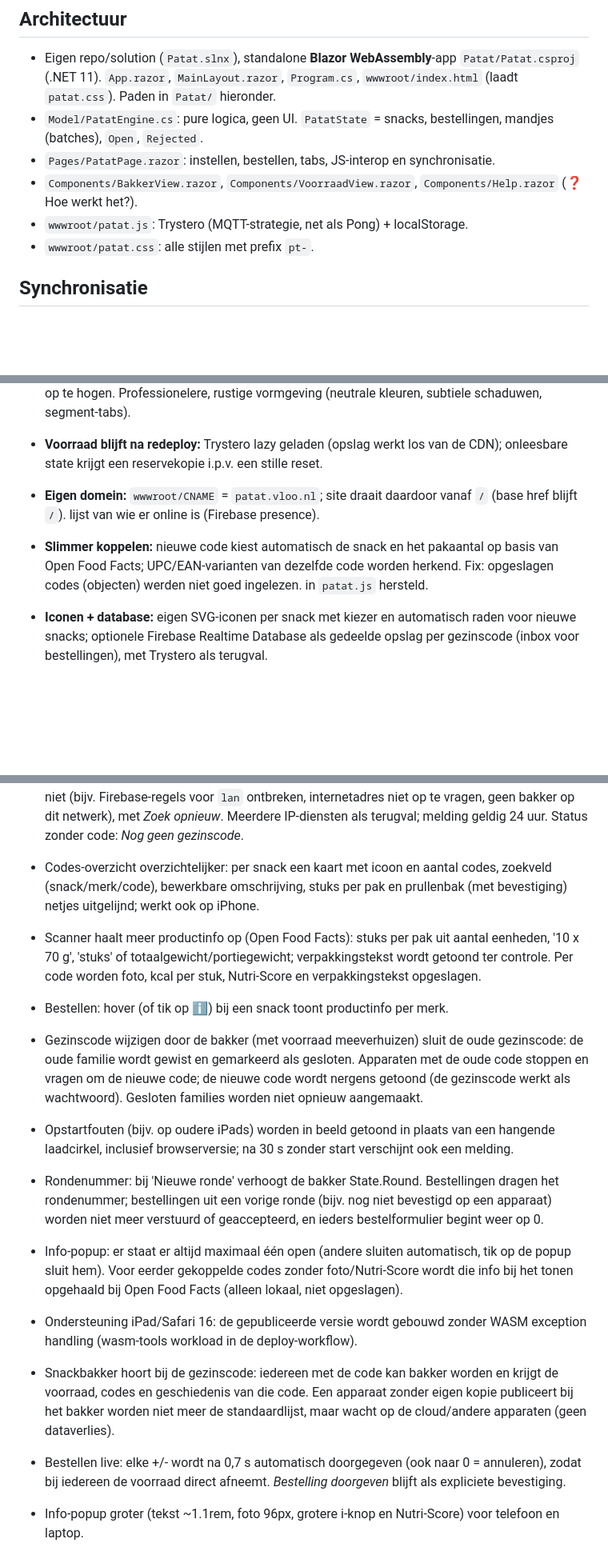
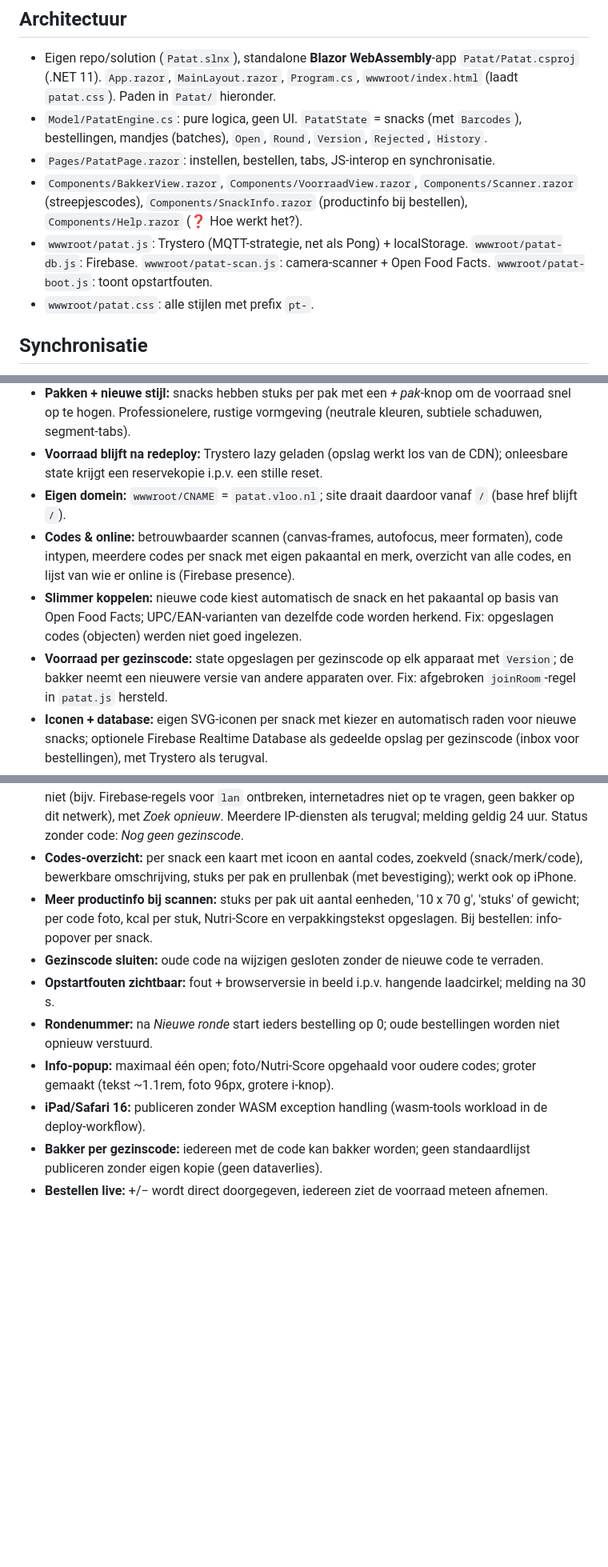
Before and after one commit to SeppVloo/patat, a Markdown page: SPEC.md, 3 parts joined by grey strips. Shown at 80% size. GitHub-like rendering; blank space fills up the shorter version.

Commit message:
SPEC.md bijgewerkt: afgebroken regels hersteld, regels en changelog aangevuld

```diff
--- a/SPEC.md
+++ b/SPEC.md
@@ -9,10 +9,10 @@
 
 ## Architectuur
 - Eigen repo/solution (`Patat.slnx`), standalone **Blazor WebAssembly**-app `Patat/Patat.csproj` (.NET 11). `App.razor`, `MainLayout.razor`, `Program.cs`, `wwwroot/index.html` (laadt `patat.css`). Paden in `Patat/` hieronder.
-- `Model/PatatEngine.cs`: pure logica, geen UI. `PatatState` = snacks, bestellingen, mandjes (batches), `Open`, `Rejected`.
+- `Model/PatatEngine.cs`: pure logica, geen UI. `PatatState` = snacks (met `Barcodes`), bestellingen, mandjes (batches), `Open`, `Round`, `Version`, `Rejected`, `History`.
 - `Pages/PatatPage.razor`: instellen, bestellen, tabs, JS-interop en synchronisatie.
-- `Components/BakkerView.razor`, `Components/VoorraadView.razor`, `Components/Help.razor` (❓ Hoe werkt het?).
-- `wwwroot/patat.js`: Trystero (MQTT-strategie, net als Pong) + localStorage.
+- `Components/BakkerView.razor`, `Components/VoorraadView.razor`, `Components/Scanner.razor` (streepjescodes), `Components/SnackInfo.razor` (productinfo bij bestellen), `Components/Help.razor` (❓ Hoe werkt het?).
+- `wwwroot/patat.js`: Trystero (MQTT-strategie, net als Pong) + localStorage. `wwwroot/patat-db.js`: Firebase. `wwwroot/patat-scan.js`: camera-scanner + Open Food Facts. `wwwroot/patat-boot.js`: toont opstartfouten.
 - `wwwroot/patat.css`: alle stijlen met prefix `pt-`.
 
 ## Synchronisatie
@@ -59,9 +62,9 @@ Oude opslag met codes als tekst wordt gelezen met het pakaantal van de snack.
 - **Pakken + nieuwe stijl:** snacks hebben stuks per pak met een *+ pak*-knop om de voorraad snel op te hogen. Professionelere, rustige vormgeving (neutrale kleuren, subtiele schaduwen, segment-tabs).
 - **Voorraad blijft na redeploy:** Trystero lazy geladen (opslag werkt los van de CDN); onleesbare state krijgt een reservekopie i.p.v. een stille reset.
 - **Eigen domein:** `wwwroot/CNAME` = `patat.vloo.nl`; site draait daardoor vanaf `/` (base href blijft `/`).
-lijst van wie er online is (Firebase presence).
+- **Codes & online:** betrouwbaarder scannen (canvas-frames, autofocus, meer formaten), code intypen, meerdere codes per snack met eigen pakaantal en merk, overzicht van alle codes, en lijst van wie er online is (Firebase presence).
 - **Slimmer koppelen:** nieuwe code kiest automatisch de snack en het pakaantal op basis van Open Food Facts; UPC/EAN-varianten van dezelfde code worden herkend. Fix: opgeslagen codes (objecten) werden niet goed ingelezen.
-in `patat.js` hersteld.
+- **Voorraad per gezinscode:** state opgeslagen per gezinscode op elk apparaat met `Version`; de bakker neemt een nieuwere versie van andere apparaten over. Fix: afgebroken `joinRoom`-regel in `patat.js` hersteld.
 - **Iconen + database:** eigen SVG-iconen per snack met kiezer en automatisch raden voor nieuwe snacks; optionele Firebase Realtime Database als gedeelde opslag per gezinscode (inbox voor bestellingen), met Trystero als terugval.
 - **Geschiedenis, piep, mandjes:** bestelgeschiedenis tot een jaar; geluidssignaal als de baktimer verloopt; alleen gelijke baktijden samen in een mandje.
 - **Scherm aan + knipperen:** scherm blijft aan tijdens een baktimer en knippert als de timer verloopt (ook bruikbaar op iPhone zonder geluid).
@@ -79,24 +82,12 @@ in `patat.js` hersteld.
 - **Mobiel, bevestigen, wifi:** voorraadrijen als kaarten op kleine schermen; bevestiging bij elk verwijderen; gezin herkennen op hetzelfde wifi-netwerk (uit te zetten door de bakker).
 - **Favicon:** eigen icoon (patatzak met friet op donkere achtergrond) als `favicon.svg`, `favicon-32.png`, `apple-touch-icon.png` (180, vierkant voor iOS) en PWA-iconen `icon-192/512.png`.
 - **Wifi-herkenning zichtbaar:** het instelscherm toont nu of het zoeken/aanmelden lukt en waarom niet (bijv. Firebase-regels voor `lan` ontbreken, internetadres niet op te vragen, geen bakker op dit netwerk), met *Zoek opnieuw*. Meerdere IP-diensten als terugval; melding geldig 24 uur. Status zonder code: *Nog geen gezinscode*.
-
-- Codes-overzicht overzichtelijker: per snack een kaart met icoon en aantal codes, zoekveld (snack/merk/code), bewerkbare omschrijving, stuks per pak en prullenbak (met bevestiging) netjes uitgelijnd; werkt ook op iPhone.
-
-- Scanner haalt meer productinfo op (Open Food Facts): stuks per pak uit aantal eenheden, '10 x 70 g', 'stuks' of totaalgewicht/portiegewicht; verpakkingstekst wordt getoond ter controle. Per code worden foto, kcal per stuk, Nutri-Score en verpakkingstekst opgeslagen.
-- Bestellen: hover (of tik op ℹ) bij een snack toont productinfo per merk.
-
-- Gezinscode wijzigen door de bakker (met voorraad meeverhuizen) sluit de oude gezinscode: de oude familie wordt gewist en gemarkeerd als gesloten. Apparaten met de oude code stoppen en vragen om de nieuwe code; de nieuwe code wordt nergens getoond (de gezinscode werkt als wachtwoord). Gesloten families worden niet opnieuw aangemaakt.
-
-- Opstartfouten (bijv. op oudere iPads) worden in beeld getoond in plaats van een hangende laadcirkel, inclusief browserversie; na 30 s zonder start verschijnt ook een melding.
-
-- Rondenummer: bij 'Nieuwe ronde' verhoogt de bakker State.Round. Bestellingen dragen het rondenummer; bestellingen uit een vorige ronde (bijv. nog niet bevestigd op een apparaat) worden niet meer verstuurd of geaccepteerd, en ieders bestelformulier begint weer op 0.
-
-- Info-popup: er staat er altijd maximaal één open (andere sluiten automatisch, tik op de popup sluit hem). Voor eerder gekoppelde codes zonder foto/Nutri-Score wordt die info bij het tonen opgehaald bij Open Food Facts (alleen lokaal, niet opgeslagen).
-
-- Ondersteuning iPad/Safari 16: de gepubliceerde versie wordt gebouwd zonder WASM exception handling (wasm-tools workload in de deploy-workflow).
-
-- Snackbakker hoort bij de gezinscode: iedereen met de code kan bakker worden en krijgt de voorraad, codes en geschiedenis van die code. Een apparaat zonder eigen kopie publiceert bij het bakker worden niet meer de standaardlijst, maar wacht op de cloud/andere apparaten (geen dataverlies).
-
-- Bestellen live: elke +/- wordt na 0,7 s automatisch doorgegeven (ook naar 0 = annuleren), zodat bij iedereen de voorraad direct afneemt. *Bestelling doorgeven* blijft als expliciete bevestiging.
-
-- Info-popup groter (tekst ~1.1rem, foto 96px, grotere i-knop en Nutri-Score) voor telefoon en laptop.
+- **Codes-overzicht:** per snack een kaart met icoon en aantal codes, zoekveld (snack/merk/code), bewerkbare omschrijving, stuks per pak en prullenbak (met bevestiging); werkt ook op iPhone.
+- **Meer productinfo bij scannen:** stuks per pak uit aantal eenheden, '10 x 70 g', 'stuks' of gewicht; per code foto, kcal per stuk, Nutri-Score en verpakkingstekst opgeslagen. Bij bestellen: info-popover per snack.
+- **Gezinscode sluiten:** oude code na wijzigen gesloten zonder de nieuwe code te verraden.
+- **Opstartfouten zichtbaar:** fout + browserversie in beeld i.p.v. hangende laadcirkel; melding na 30 s.
+- **Rondenummer:** na *Nieuwe ronde* start ieders bestelling op 0; oude bestellingen worden niet opnieuw verstuurd.
+- **Info-popup:** maximaal één open; foto/Nutri-Score opgehaald voor oudere codes; groter gemaakt (tekst ~1.1rem, foto 96px, grotere i-knop).
+- **iPad/Safari 16:** publiceren zonder WASM exception handling (wasm-tools workload in de deploy-workflow).
+- **Bakker per gezinscode:** iedereen met de code kan bakker worden; geen standaardlijst publiceren zonder eigen kopie (geen dataverlies).
+- **Bestellen live:** +/− wordt direct doorgegeven, iedereen ziet de voorraad meteen afnemen.
```
Also changed, not shown: other parts of SPEC.md (+7 -4 lines).
